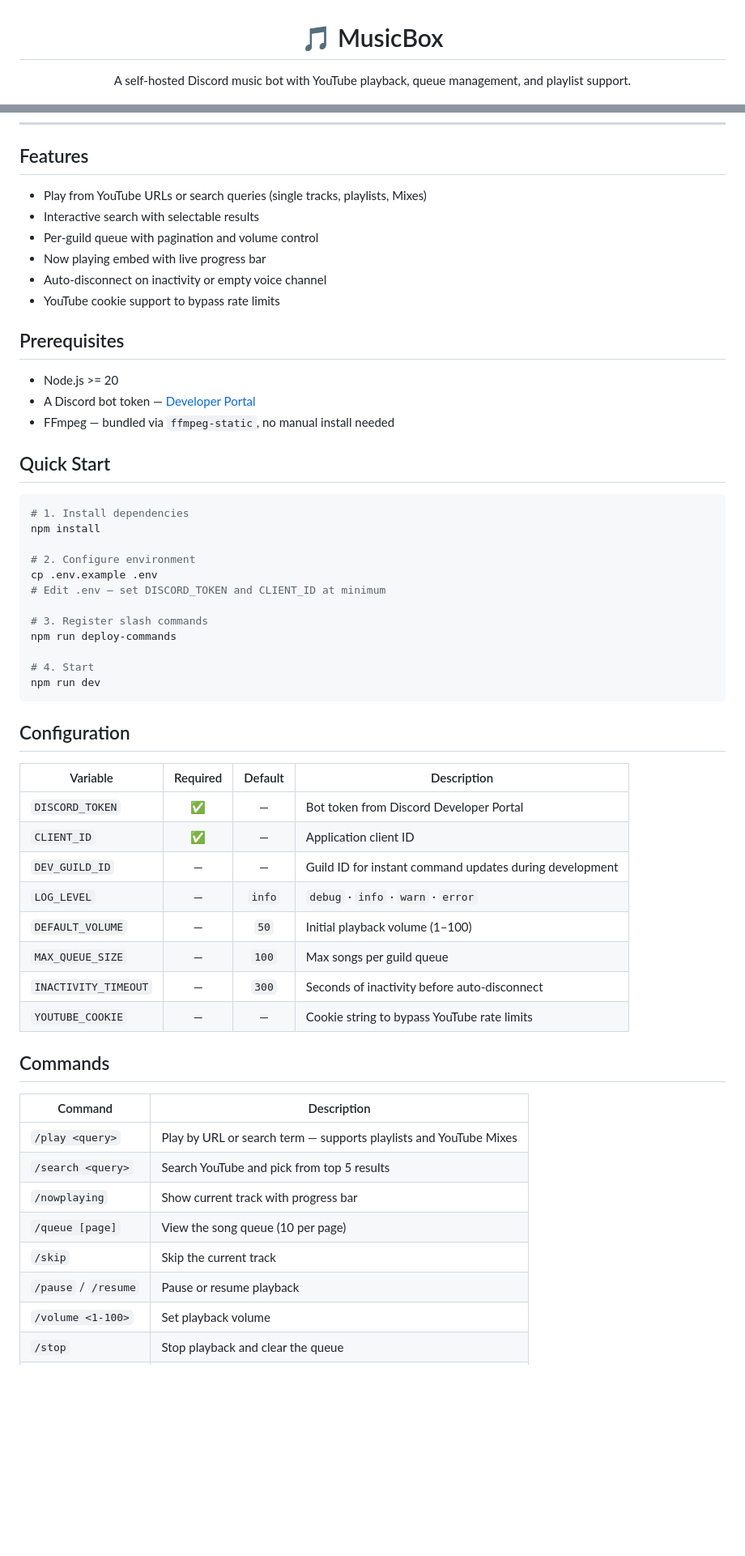
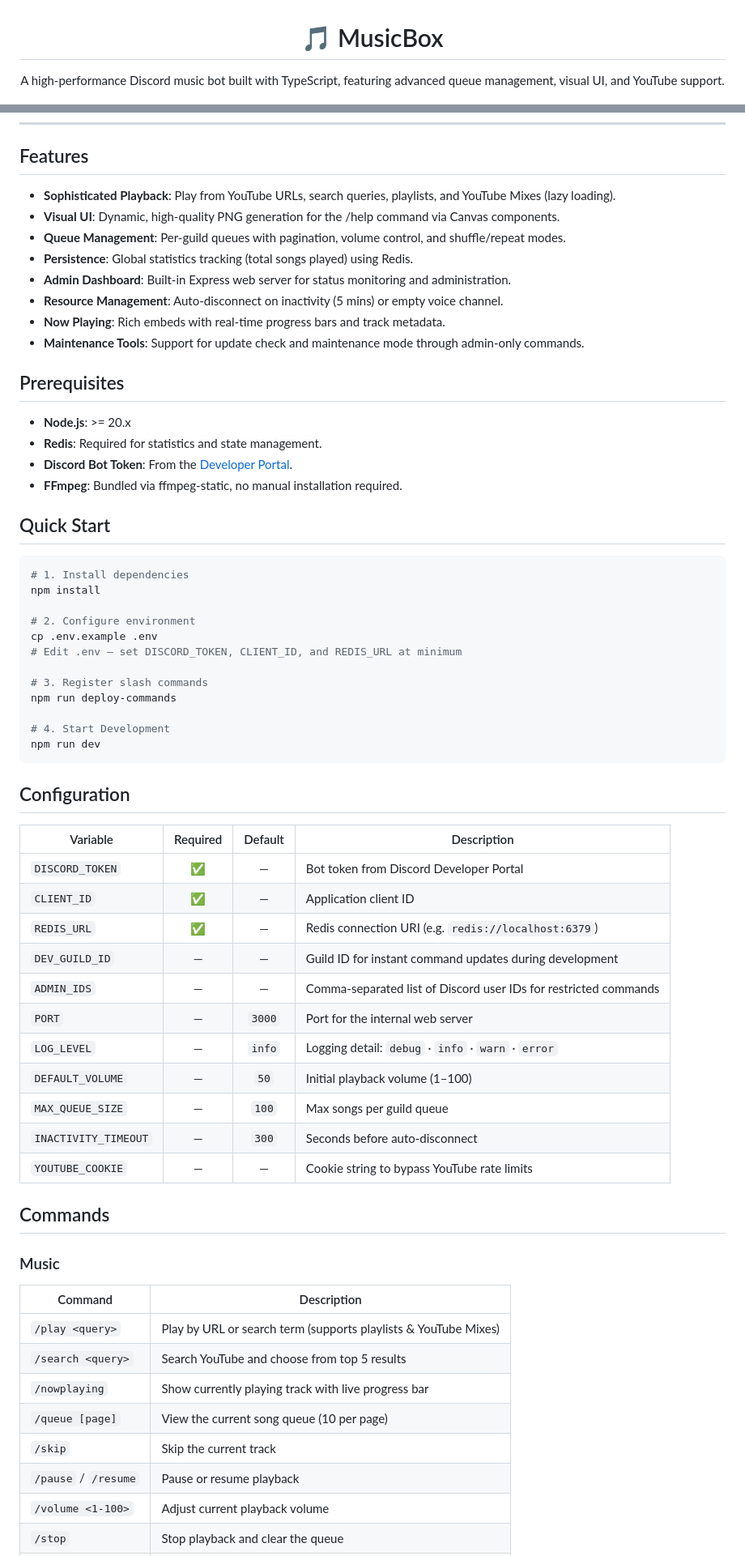
Before and after one commit to hnatien/MusicBox, a Markdown page: README.md, 2 parts joined by grey strips. Shown at 81% size. GitHub-like rendering; blank space fills up the shorter version.

Commit message:
docs: enhance README for clarity and detail on features and setup

````diff
--- a/README.md
+++ b/README.md
@@ -1,6 +1,6 @@
 <p align="center">
   <h1 align="center">🎵 MusicBox</h1>
-  <p align="center">A self-hosted Discord music bot with YouTube playback, queue management, and playlist support.</p>
+  <p align="center">A high-performance Discord music bot built with TypeScript, featuring advanced queue management, visual UI, and YouTube support.</p>
   <p align="center">
     <img src="https://img.shields.io/badge/discord.js-v14-5865F2?style=flat-square&logo=discord&logoColor=white" alt="discord.js">
     <img src="https://img.shields.io/badge/TypeScript-5.9-3178C6?style=flat-square&logo=typescript&logoColor=white" alt="TypeScript">
@@ -13,18 +14,21 @@
 
 ## Features
 
-- Play from YouTube URLs or search queries (single tracks, playlists, Mixes)
-- Interactive search with selectable results
-- Per-guild queue with pagination and volume control
-- Now playing embed with live progress bar
-- Auto-disconnect on inactivity or empty voice channel
-- YouTube cookie support to bypass rate limits
+- **Sophisticated Playback**: Play from YouTube URLs, search queries, playlists, and YouTube Mixes (lazy loading).
+- **Visual UI**: Dynamic, high-quality PNG generation for the /help command via Canvas components.
+- **Queue Management**: Per-guild queues with pagination, volume control, and shuffle/repeat modes.
+- **Persistence**: Global statistics tracking (total songs played) using Redis.
+- **Admin Dashboard**: Built-in Express web server for status monitoring and administration.
+- **Resource Management**: Auto-disconnect on inactivity (5 mins) or empty voice channel.
+- **Now Playing**: Rich embeds with real-time progress bars and track metadata.
+- **Maintenance Tools**: Support for update check and maintenance mode through admin-only commands.
 
 ## Prerequisites
 
-- Node.js >= 20
-- A Discord bot token — [Developer Portal](https://discord.com/developers/applications)
-- FFmpeg — bundled via `ffmpeg-static`, no manual install needed
+- **Node.js**: >= 20.x
+- **Redis**: Required for statistics and state management.
+- **Discord Bot Token**: From the [Developer Portal](https://discord.com/developers/applications).
+- **FFmpeg**: Bundled via ffmpeg-static, no manual installation required.
 
 ## Quick Start
 
@@ -34,12 +38,12 @@ npm install
 
 # 2. Configure environment
 cp .env.example .env
-# Edit .env — set DISCORD_TOKEN and CLIENT_ID at minimum
+# Edit .env — set DISCORD_TOKEN, CLIENT_ID, and REDIS_URL at minimum
 
 # 3. Register slash commands
 npm run deploy-commands
 
-# 4. Start
+# 4. Start Development
 npm run dev
 ```
 
@@ -49,22 +53,26 @@ npm run dev
 |---|:---:|:---:|---|
 | `DISCORD_TOKEN` | ✅ | — | Bot token from Discord Developer Portal |
 | `CLIENT_ID` | ✅ | — | Application client ID |
+| `REDIS_URL` | ✅ | — | Redis connection URI (e.g. `redis://localhost:6379`) |
 | `DEV_GUILD_ID` | — | — | Guild ID for instant command updates during development |
-| `LOG_LEVEL` | — | `info` | `debug` · `info` · `warn` · `error` |
+| `ADMIN_IDS` | — | — | Comma-separated list of Discord user IDs for restricted commands |
+| `PORT` | — | `3000` | Port for the internal web server |
+| `LOG_LEVEL` | — | `info` | Logging detail: `debug` · `info` · `warn` · `error` |
 | `DEFAULT_VOLUME` | — | `50` | Initial playback volume (1–100) |
 | `MAX_QUEUE_SIZE` | — | `100` | Max songs per guild queue |
-| `INACTIVITY_TIMEOUT` | — | `300` | Seconds of inactivity before auto-disconnect |
+| `INACTIVITY_TIMEOUT` | — | `300` | Seconds before auto-disconnect |
 | `YOUTUBE_COOKIE` | — | — | Cookie string to bypass YouTube rate limits |
 
 ## Commands
 
+### Music
 | Command | Description |
 |---|---|
-| `/play <query>` | Play by URL or search term — supports playlists and YouTube Mixes |
-| `/search <query>` | Search YouTube and pick from top 5 results |
-| `/nowplaying` | Show current track with progress bar |
-| `/queue [page]` | View the song queue (10 per page) |
+| `/play <query>` | Play by URL or search term (supports playlists & YouTube Mixes) |
+| `/search <query>` | Search YouTube and choose from top 5 results |
+| `/nowplaying` | Show currently playing track with live progress bar |
+| `/queue [page]` | View the current song queue (10 per page) |
 | `/skip` | Skip the current track |
 | `/pause` / `/resume` | Pause or resume playback |
-| `/volume <1-100>` | Set playback volume |
+| `/volume <1-100>` | Adjust current playback volume |
 | `/stop` | Stop playback and clear the queue |
````
Also changed, not shown: other parts of README.md (+16 -10 lines).
